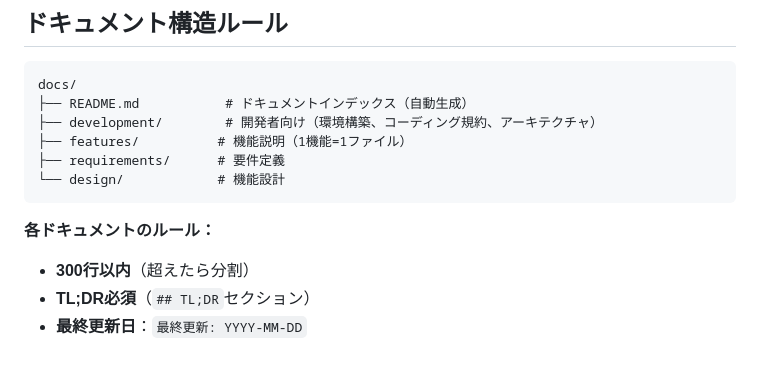
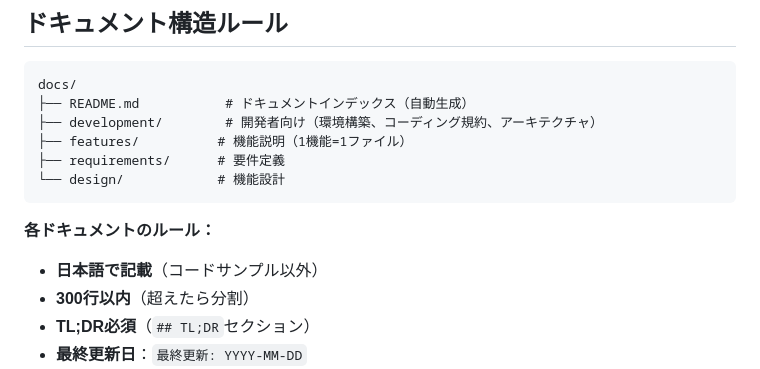
Before and after one commit to kkm-horikawa/modern-board, a Markdown page: .github/templates/doc-organization-task.md, the part around the change. Drawn GitHub-style.

````diff
--- a/.github/templates/doc-organization-task.md
+++ b/.github/templates/doc-organization-task.md
@@ -28,6 +28,7 @@ docs/
 ```
 
 **各ドキュメントのルール：**
+- **日本語で記載**（コードサンプル以外）
 - **300行以内**（超えたら分割）
 - **TL;DR必須**（`## TL;DR`セクション）
 - **最終更新日**：`最終更新: YYYY-MM-DD`
````
Also changed, not shown: .github/templates/doc-pr-check-task.md (+1 -0 lines).
